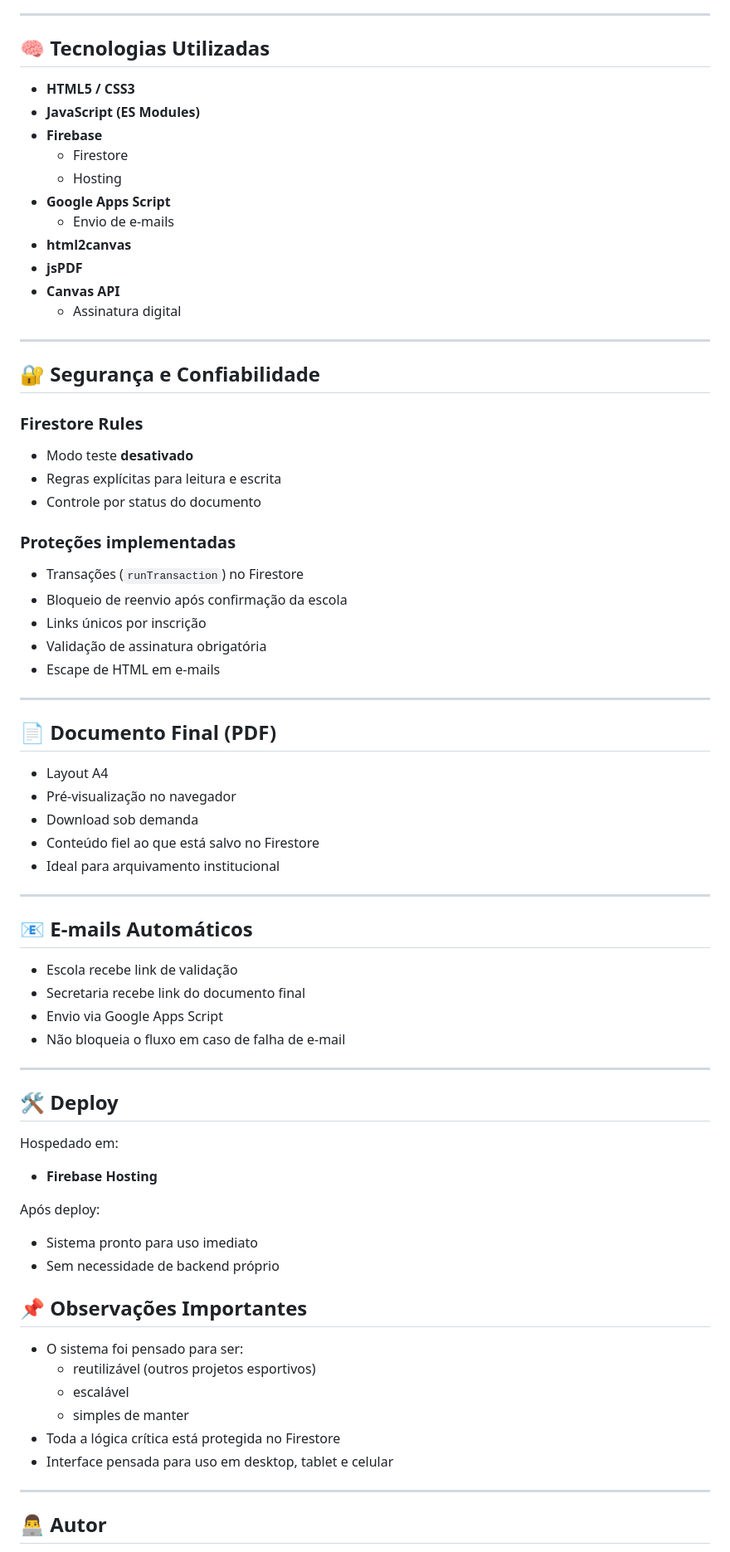
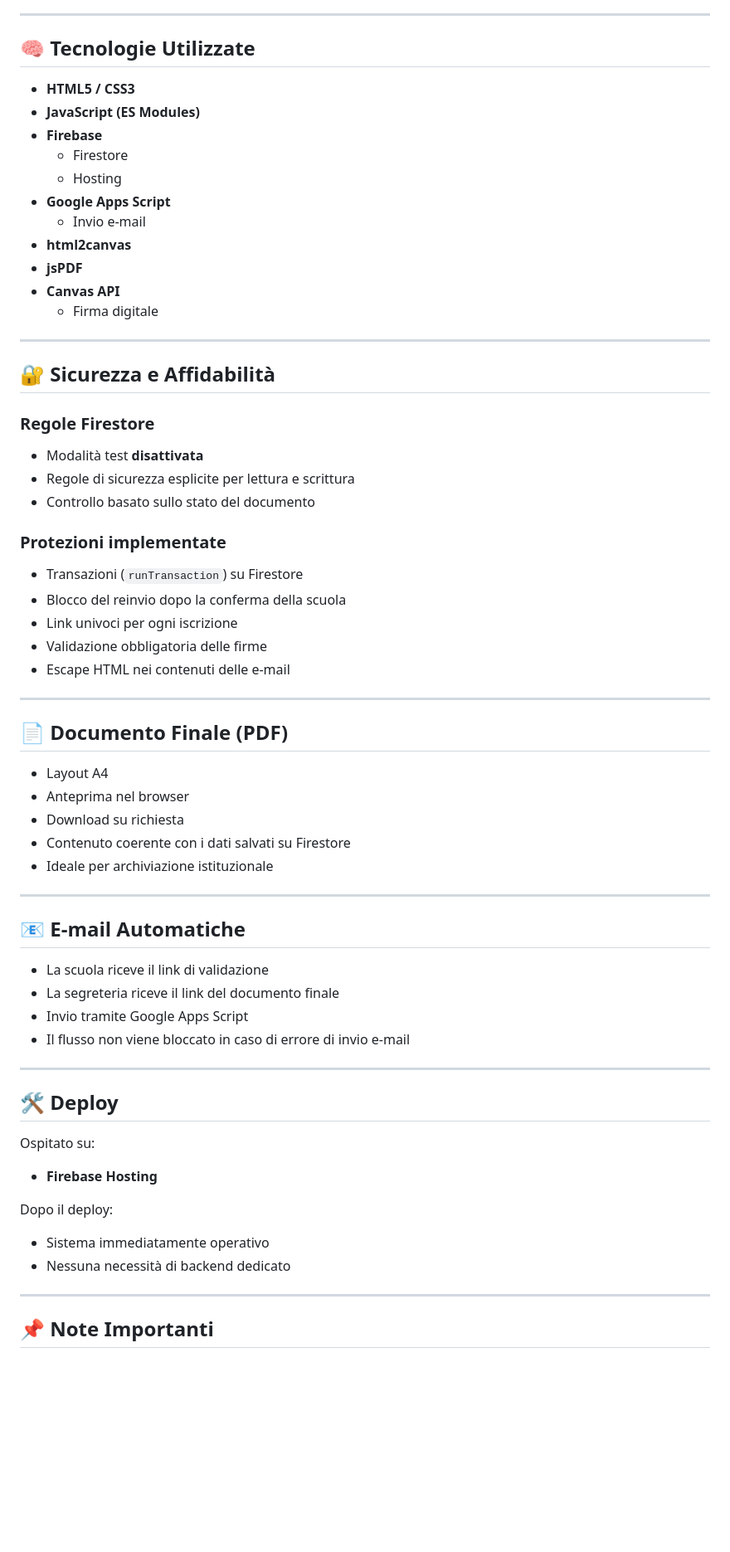
Before and after one commit to kaio-oliveira5/formulario-bbbe, a Markdown page: README.IT.md, the part around one of its changes. Shown at 83% size. Rendered like a GitHub page; blank space fills up the shorter version.

```diff
--- a/README.IT.md
+++ b/README.IT.md
@@ -76,8 +76,7 @@ O PDF contém:
 
 ---
 
-
-## 🧠 Tecnologias Utilizadas
+## 🧠 Tecnologie Utilizzate
 
 - **HTML5 / CSS3**
 - **JavaScript (ES Modules)**
@@ -85,69 +84,59 @@ O PDF contém:
   - Firestore
   - Hosting
 - **Google Apps Script**
-  - Envio de e-mails
+  - Invio e-mail
 - **html2canvas**
 - **jsPDF**
 - **Canvas API**
-  - Assinatura digital
+  - Firma digitale
 
 ---
 
-## 🔐 Segurança e Confiabilidade
+## 🔐 Sicurezza e Affidabilità
 
-### Firestore Rules
-- Modo teste **desativado**
-- Regras explícitas para leitura e escrita
-- Controle por status do documento
+### Regole Firestore
+- Modalità test **disattivata**
+- Regole di sicurezza esplicite per lettura e scrittura
+- Controllo basato sullo stato del documento
 
-### Proteções implementadas
-- Transações (`runTransaction`) no Firestore
-- Bloqueio de reenvio após confirmação da escola
-- Links únicos por inscrição
-- Validação de assinatura obrigatória
-- Escape de HTML em e-mails
+### Protezioni implementate
+- Transazioni (`runTransaction`) su Firestore
+- Blocco del reinvio dopo la conferma della scuola
+- Link univoci per ogni iscrizione
+- Validazione obbligatoria delle firme
+- Escape HTML nei contenuti delle e-mail
 
 ---
 
-## 📄 Documento Final (PDF)
+## 📄 Documento Finale (PDF)
 
 - Layout A4
-- Pré-visualização no navegador
-- Download sob demanda
-- Conteúdo fiel ao que está salvo no Firestore
-- Ideal para arquivamento institucional
+- Anteprima nel browser
+- Download su richiesta
+- Contenuto coerente con i dati salvati su Firestore
+- Ideale per archiviazione istituzionale
 
 ---
 
-## 📧 E-mails Automáticos
+## 📧 E-mail Automatiche
 
-- Escola recebe link de validação
-- Secretaria recebe link do documento final
-- Envio via Google Apps Script
-- Não bloqueia o fluxo em caso de falha de e-mail
+- La scuola riceve il link di validazione
+- La segreteria riceve il link del documento finale
+- Invio tramite Google Apps Script
+- Il flusso non viene bloccato in caso di errore di invio e-mail
 
 ---
 
 ## 🛠️ Deploy
 
-Hospedado em:
+Ospitato su:
 - **Firebase Hosting**
 
-Após deploy:
-- Sistema pronto para uso imediato
-- Sem necessidade de backend próprio
-
-
-## 📌 Observações Importantes
-
-- O sistema foi pensado para ser:
-  - reutilizável (outros projetos esportivos)
-  - escalável
-  - simples de manter
-- Toda a lógica crítica está protegida no Firestore
-- Interface pensada para uso em desktop, tablet e celular
+Dopo il deploy:
+- Sistema immediatamente operativo
+- Nessuna necessità di backend dedicato
 
 ---
 
-## 👨‍💻 Autor
+## 📌 Note Importanti
 
```
Also changed, not shown: other parts of README.IT.md (+62 -51 lines).
